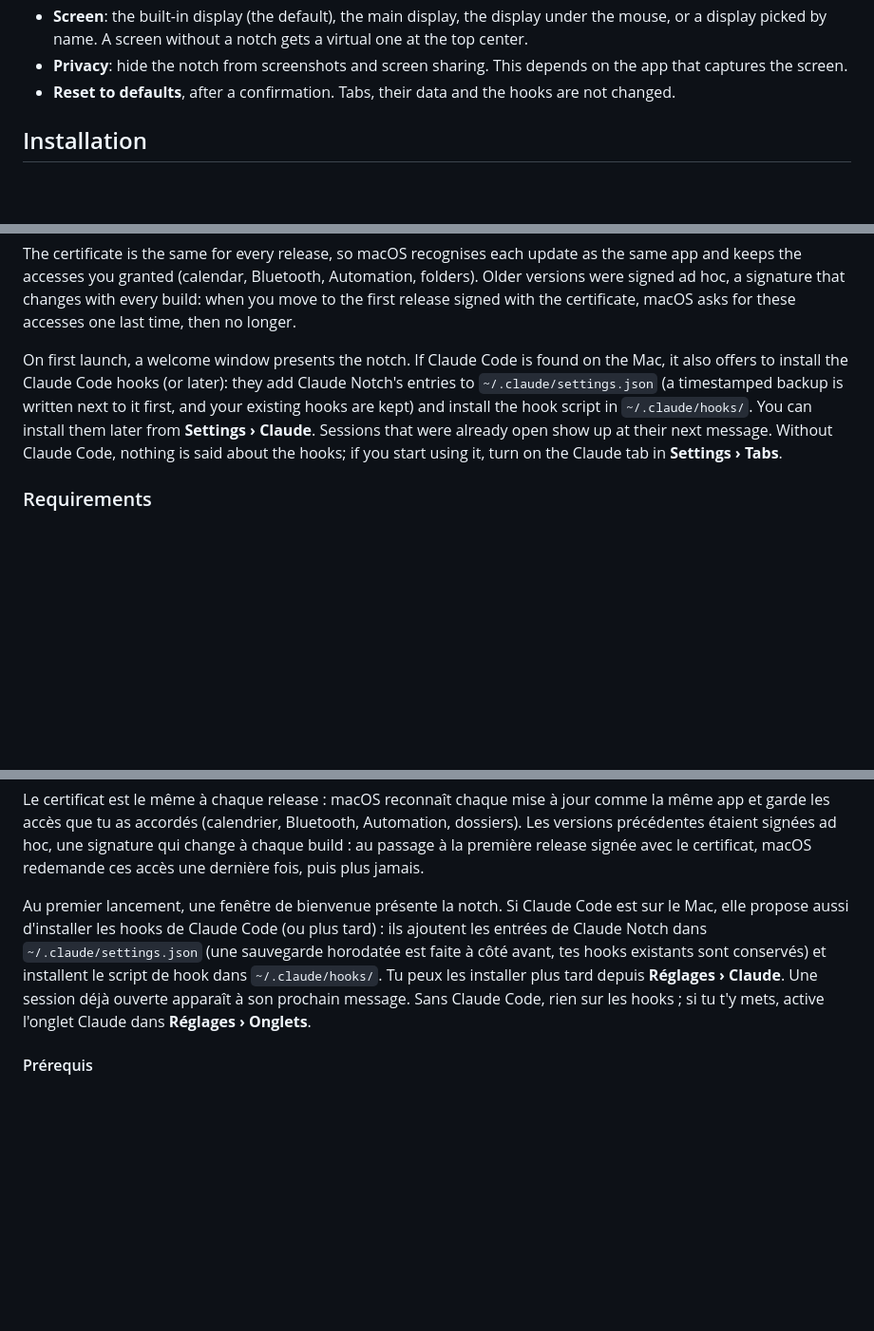
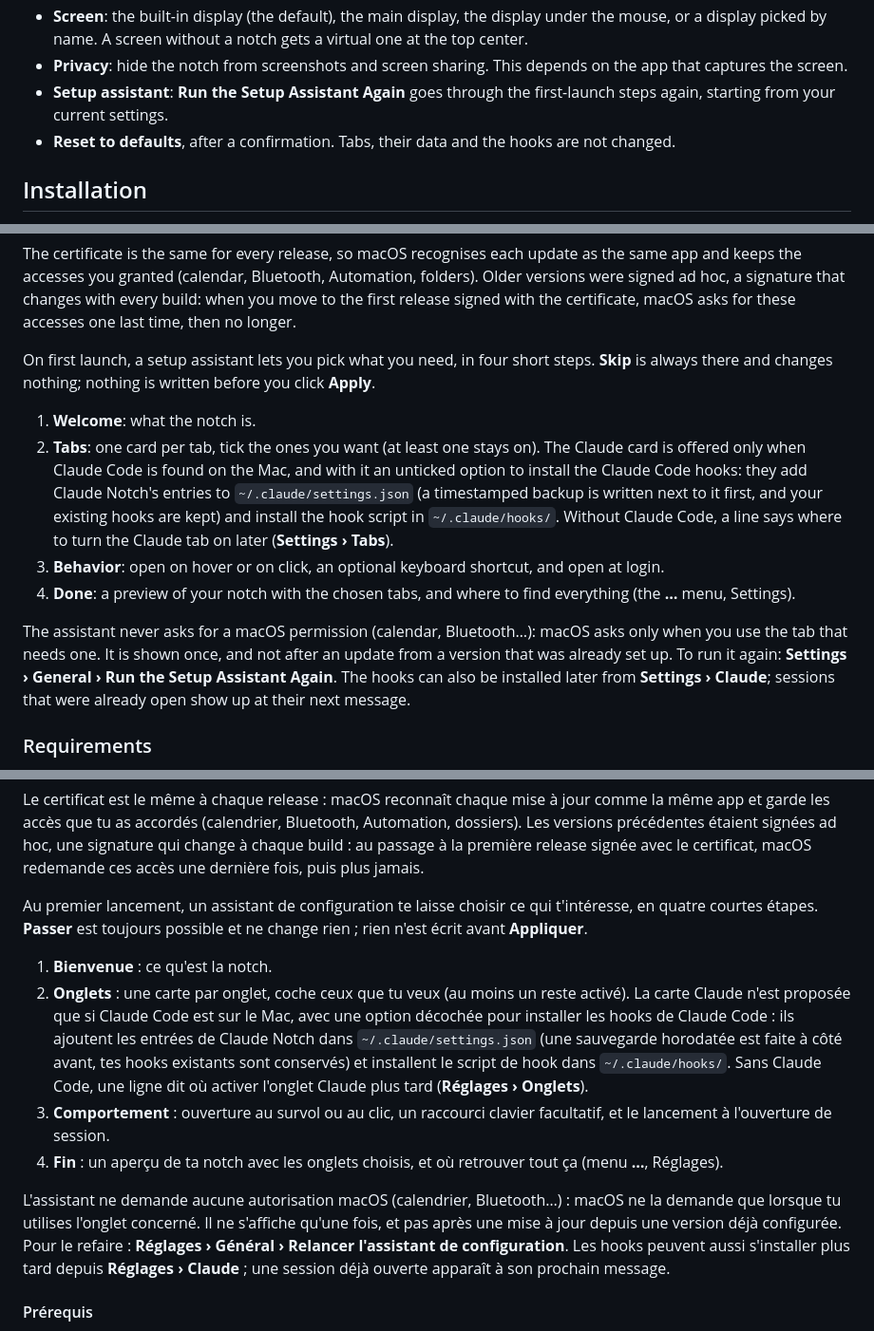
Before and after one commit to Slybald/claude-notch, a Markdown page: README.md, 3 parts joined by grey strips. Shown at 95% size. Rendered like a GitHub page; blank space fills up the shorter version.

Commit message:
docs: assistant de configuration (README, architecture, changelog)
Co-Authored-By: Claude Sonnet 5.5 <noreply@anthropic.com>

```diff
--- a/README.md
+++ b/README.md
@@ -112,6 +112,8 @@ Open **…** › **Settings…** (⌘,).
 - **Screen**: the built-in display (the default), the main display, the display under the mouse, or a display
   picked by name. A screen without a notch gets a virtual one at the top center.
 - **Privacy**: hide the notch from screenshots and screen sharing. This depends on the app that captures the screen.
+- **Setup assistant**: **Run the Setup Assistant Again** goes through the first-launch steps again, starting from
+  your current settings.
 - **Reset to defaults**, after a confirmation. Tabs, their data and the hooks are not changed.
 
 ## Installation
@@ -139,12 +141,22 @@ accesses you granted (calendar, Bluetooth, Automation, folders). Older versions
 that changes with every build: when you move to the first release signed with the certificate, macOS asks for
 these accesses one last time, then no longer.
 
-On first launch, a welcome window presents the notch. If Claude Code is found on the Mac, it also offers to
-install the Claude Code hooks (or later): they add Claude Notch's entries to `~/.claude/settings.json` (a
-timestamped backup is written next to it first, and your existing hooks are kept) and install the hook script in
-`~/.claude/hooks/`. You can install them later from **Settings › Claude**. Sessions that were already open show up
-at their next message. Without Claude Code, nothing is said about the hooks; if you start using it, turn on the
-Claude tab in **Settings › Tabs**.
+On first launch, a setup assistant lets you pick what you need, in four short steps. **Skip** is always there and
+changes nothing; nothing is written before you click **Apply**.
+
+1. **Welcome**: what the notch is.
+2. **Tabs**: one card per tab, tick the ones you want (at least one stays on). The Claude card is offered only when
+   Claude Code is found on the Mac, and with it an unticked option to install the Claude Code hooks: they add
+   Claude Notch's entries to `~/.claude/settings.json` (a timestamped backup is written next to it first, and your
+   existing hooks are kept) and install the hook script in `~/.claude/hooks/`. Without Claude Code, a line says
+   where to turn the Claude tab on later (**Settings › Tabs**).
+3. **Behavior**: open on hover or on click, an optional keyboard shortcut, and open at login.
+4. **Done**: a preview of your notch with the chosen tabs, and where to find everything (the **…** menu, Settings).
+
+The assistant never asks for a macOS permission (calendar, Bluetooth…): macOS asks only when you use the tab that
+needs one. It is shown once, and not after an update from a version that was already set up. To run it again:
+**Settings › General › Run the Setup Assistant Again**. The hooks can also be installed later from
+**Settings › Claude**; sessions that were already open show up at their next message.
 
 ### Requirements
 
@@ -526,12 +540,23 @@ accès que tu as accordés (calendrier, Bluetooth, Automation, dossiers). Les ve
 signées ad hoc, une signature qui change à chaque build : au passage à la première release signée avec le
 certificat, macOS redemande ces accès une dernière fois, puis plus jamais.
 
-Au premier lancement, une fenêtre de bienvenue présente la notch. Si Claude Code est sur le Mac, elle propose
-aussi d'installer les hooks de Claude Code (ou plus tard) : ils ajoutent les entrées de Claude Notch dans
-`~/.claude/settings.json` (une sauvegarde horodatée est faite à côté avant, tes hooks existants sont conservés) et
-installent le script de hook dans `~/.claude/hooks/`. Tu peux les installer plus tard depuis **Réglages › Claude**.
-Une session déjà ouverte apparaît à son prochain message. Sans Claude Code, rien sur les hooks ; si tu t'y mets,
-active l'onglet Claude dans **Réglages › Onglets**.
+Au premier lancement, un assistant de configuration te laisse choisir ce qui t'intéresse, en quatre courtes
+étapes. **Passer** est toujours possible et ne change rien ; rien n'est écrit avant **Appliquer**.
+
+1. **Bienvenue** : ce qu'est la notch.
+2. **Onglets** : une carte par onglet, coche ceux que tu veux (au moins un reste activé). La carte Claude n'est
+   proposée que si Claude Code est sur le Mac, avec une option décochée pour installer les hooks de Claude Code :
+   ils ajoutent les entrées de Claude Notch dans `~/.claude/settings.json` (une sauvegarde horodatée est faite à
+   côté avant, tes hooks existants sont conservés) et installent le script de hook dans `~/.claude/hooks/`. Sans
+   Claude Code, une ligne dit où activer l'onglet Claude plus tard (**Réglages › Onglets**).
+3. **Comportement** : ouverture au survol ou au clic, un raccourci clavier facultatif, et le lancement à l'ouverture
+   de session.
+4. **Fin** : un aperçu de ta notch avec les onglets choisis, et où retrouver tout ça (menu **…**, Réglages).
+
+L'assistant ne demande aucune autorisation macOS (calendrier, Bluetooth…) : macOS ne la demande que lorsque tu
+utilises l'onglet concerné. Il ne s'affiche qu'une fois, et pas après une mise à jour depuis une version déjà
+configurée. Pour le refaire : **Réglages › Général › Relancer l'assistant de configuration**. Les hooks peuvent
+aussi s'installer plus tard depuis **Réglages › Claude** ; une session déjà ouverte apparaît à son prochain message.
 
 #### Prérequis
 
```
Also changed, not shown: other parts of README.md (+2 -0 lines), CHANGELOG.md (+17 -0 lines), docs/ARCHITECTURE.md (+16 -7 lines).
